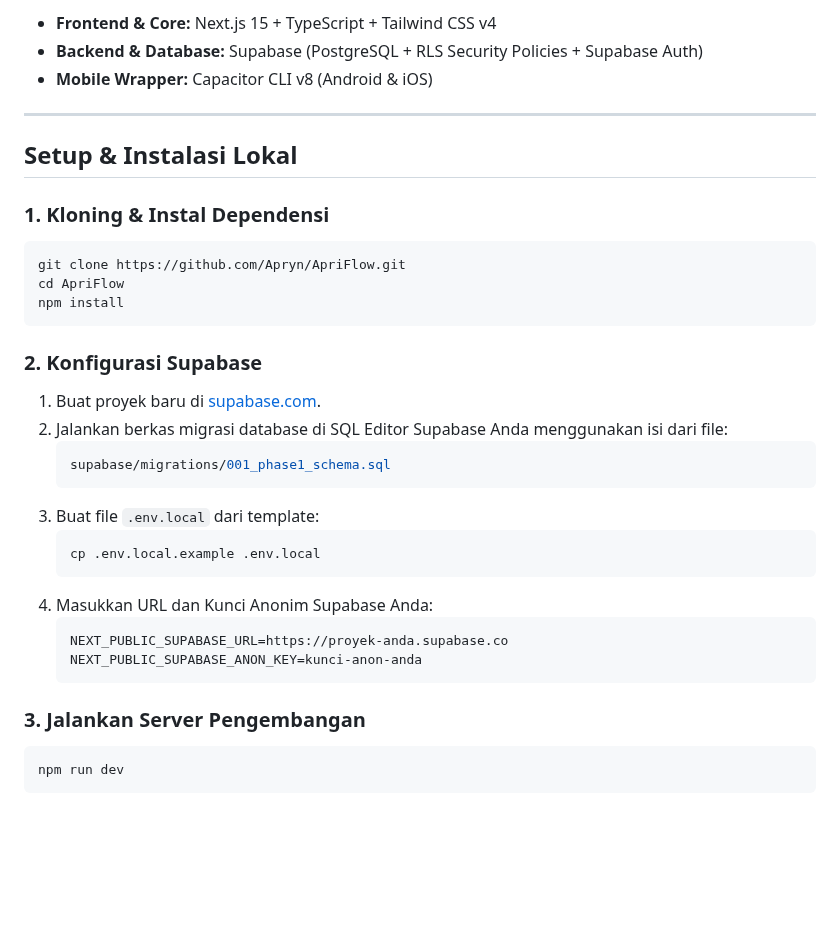
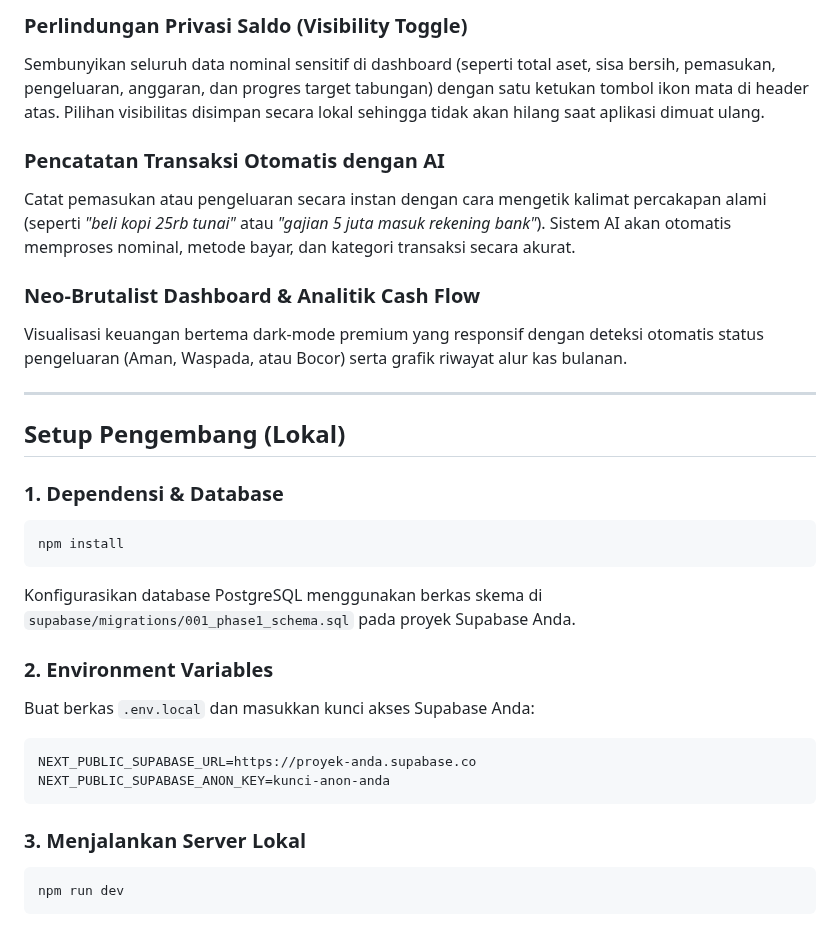
Before and after one commit to Apryn/ApriFlow, a Markdown page: README.md, the part around one of its changes. Rendered like a GitHub page; blank space fills up the shorter version.

````diff
--- a/README.md
+++ b/README.md
@@ -34,36 +53,31 @@ Tampilan visual menarik bertema dark-mode premium yang responsif di berbagai per
 
-*   **Frontend & Core:** Next.js 15 + TypeScript + Tailwind CSS v4
-*   **Backend & Database:** Supabase (PostgreSQL + RLS Security Policies + Supabase Auth)
-*   **Mobile Wrapper:** Capacitor CLI v8 (Android & iOS)
+### Perlindungan Privasi Saldo (Visibility Toggle)
+Sembunyikan seluruh data nominal sensitif di dashboard (seperti total aset, sisa bersih, pemasukan, pengeluaran, anggaran, dan progres target tabungan) dengan satu ketukan tombol ikon mata di header atas. Pilihan visibilitas disimpan secara lokal sehingga tidak akan hilang saat aplikasi dimuat ulang.
+
+### Pencatatan Transaksi Otomatis dengan AI
+Catat pemasukan atau pengeluaran secara instan dengan cara mengetik kalimat percakapan alami (seperti *"beli kopi 25rb tunai"* atau *"gajian 5 juta masuk rekening bank"*). Sistem AI akan otomatis memproses nominal, metode bayar, dan kategori transaksi secara akurat.
+
+### Neo-Brutalist Dashboard & Analitik Cash Flow
+Visualisasi keuangan bertema dark-mode premium yang responsif dengan deteksi otomatis status pengeluaran (Aman, Waspada, atau Bocor) serta grafik riwayat alur kas bulanan.
 
 ---
 
-## Setup & Instalasi Lokal
+## Setup Pengembang (Lokal)
 
-### 1. Kloning & Instal Dependensi
+### 1. Dependensi & Database
 ```bash
-git clone https://github.com/Apryn/ApriFlow.git
-cd ApriFlow
 npm install
 ```
+Konfigurasikan database PostgreSQL menggunakan berkas skema di `supabase/migrations/001_phase1_schema.sql` pada proyek Supabase Anda.
 
-### 2. Konfigurasi Supabase
-1. Buat proyek baru di [supabase.com](https://supabase.com).
-2. Jalankan berkas migrasi database di SQL Editor Supabase Anda menggunakan isi dari file:
-   ```bash
-   supabase/migrations/001_phase1_schema.sql
-   ```
-3. Buat file `.env.local` dari template:
-   ```bash
-   cp .env.local.example .env.local
-   ```
-4. Masukkan URL dan Kunci Anonim Supabase Anda:
-   ```env
-   NEXT_PUBLIC_SUPABASE_URL=https://proyek-anda.supabase.co
-   NEXT_PUBLIC_SUPABASE_ANON_KEY=kunci-anon-anda
-   ```
+### 2. Environment Variables
+Buat berkas `.env.local` dan masukkan kunci akses Supabase Anda:
+```env
+NEXT_PUBLIC_SUPABASE_URL=https://proyek-anda.supabase.co
+NEXT_PUBLIC_SUPABASE_ANON_KEY=kunci-anon-anda
+```
 
-### 3. Jalankan Server Pengembangan
+### 3. Menjalankan Server Lokal
 ```bash
 npm run dev
 ```
````
Also changed, not shown: other parts of README.md (+40 -56 lines), public/dashboard-screenshot.png.
